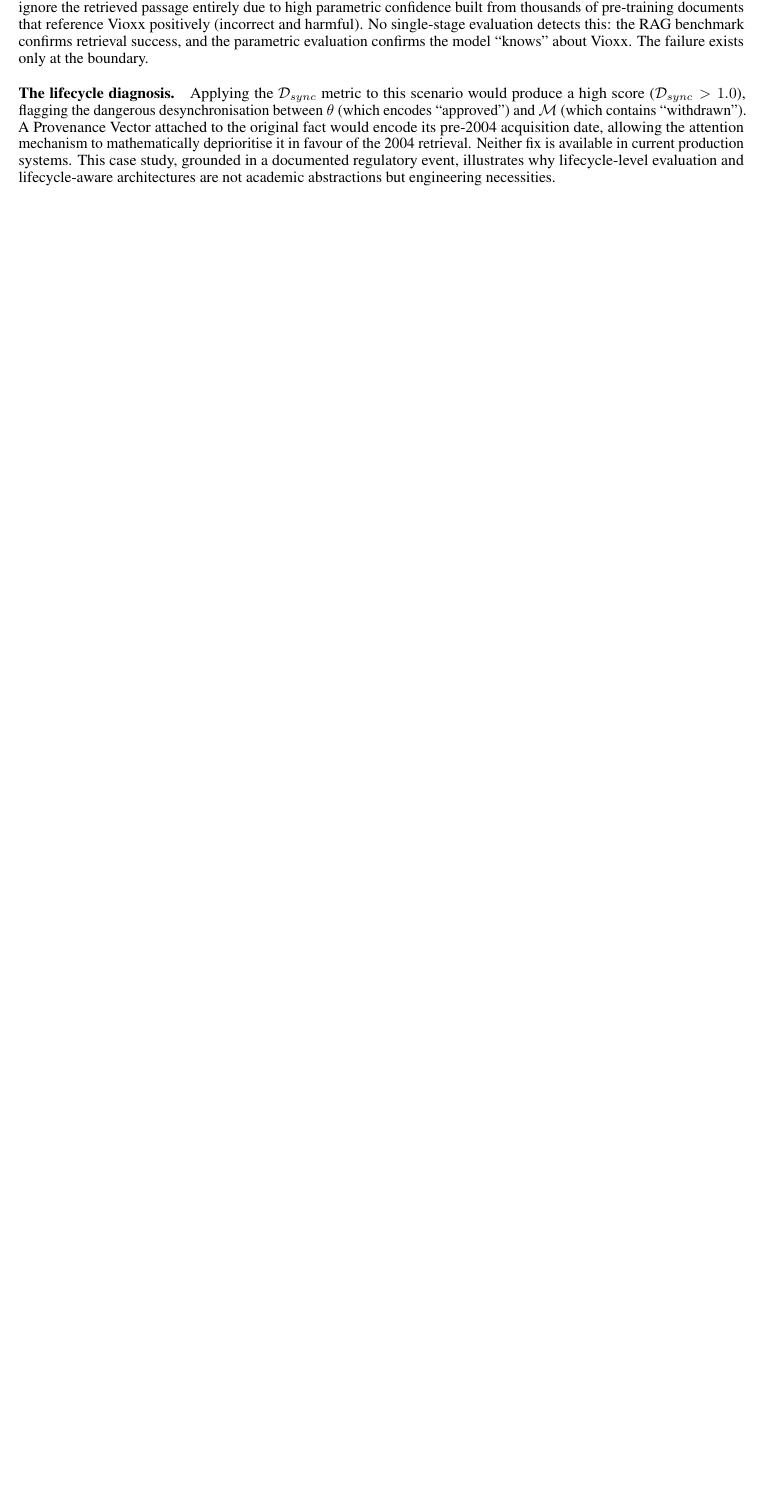
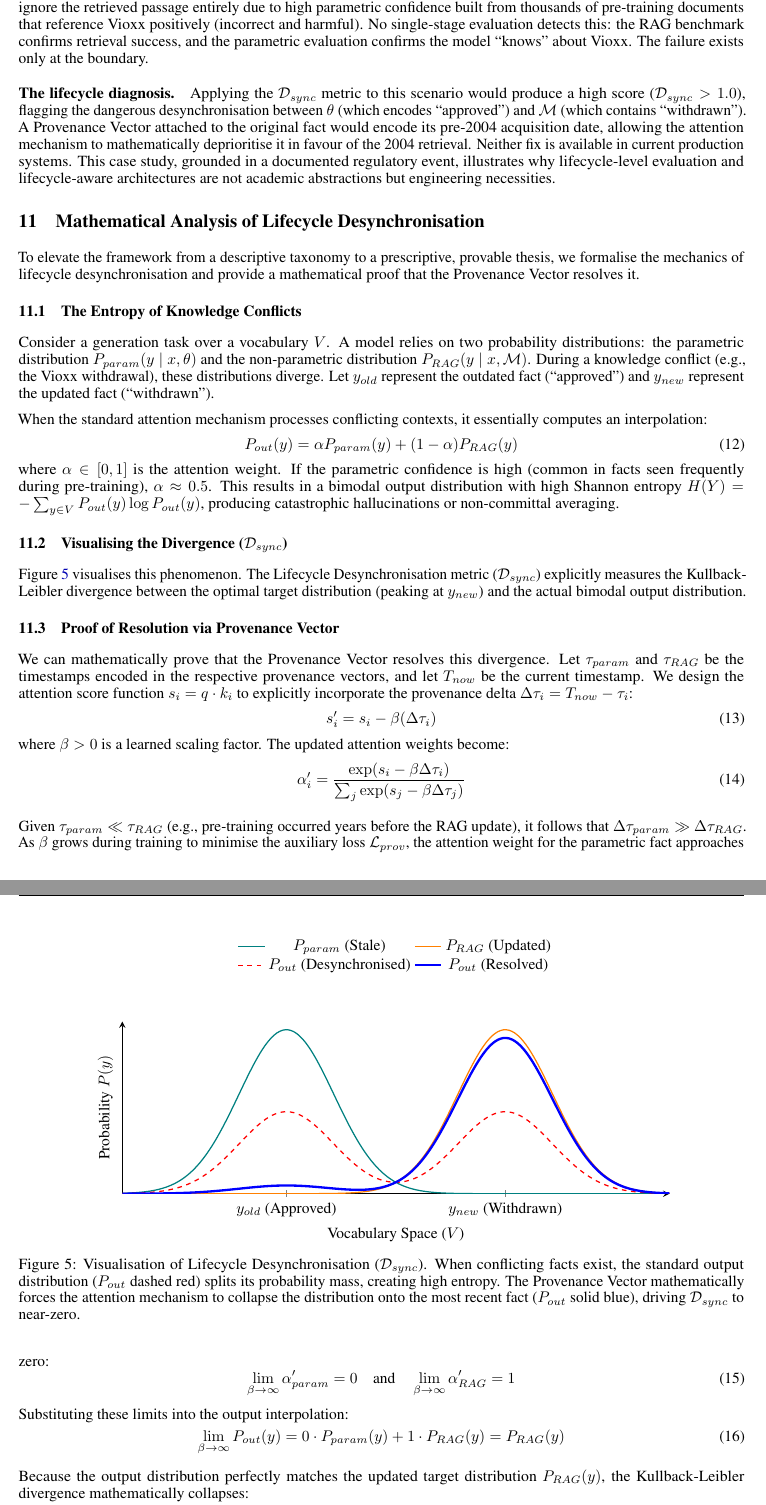
Before and after one commit to Amey-Thakur/LLM-KNOWLEDGE-LIFECYCLE, a LaTeX paper (main.tex): part of page 16 of 21 before the commit and two parts of pages 16 and 17 of 22 after it, the two joined at a grey line, cut so that both start at the same text, the shorter picture padded with empty space. Compiled offline with pdfLaTeX.

Commit message:
Add Section 5: Mathematical Analysis of Lifecycle Desynchronisation (Entropy, PGFPlots Graph, Provenance Proof)

```diff
--- a/main.tex
+++ b/main.tex
@@ -23,6 +23,8 @@
 \usepackage{enumitem}
 \usepackage{caption}
 \usepackage{subcaption}
+\usepackage{pgfplots}
+\pgfplotsset{compat=1.18}
 
 % Custom marks for comparison table
 \newcommand{\fullmark}{\checkmark}
@@ -745,3 +747,87 @@ To demonstrate that lifecycle failures are not hypothetical, we trace a document
 \paragraph{The lifecycle diagnosis.} Applying the $\mathcal{D}_{sync}$ metric to this scenario would produce a high score ($\mathcal{D}_{sync} > 1.0$), flagging the dangerous desynchronisation between $\theta$ (which encodes ``approved'') and $\mathcal{M}$ (which contains ``withdrawn''). A Provenance Vector attached to the original fact would encode its pre-2004 acquisition date, allowing the attention mechanism to mathematically deprioritise it in favour of the 2004 retrieval. Neither fix is available in current production systems. This case study, grounded in a documented regulatory event, illustrates why lifecycle-level evaluation and lifecycle-aware architectures are not academic abstractions but engineering necessities.
 
 % ============================================================
+\section{Mathematical Analysis of Lifecycle Desynchronisation}
+\label{sec:math_analysis}
+% ============================================================
+
+To elevate the framework from a descriptive taxonomy to a prescriptive, provable thesis, we formalise the mechanics of lifecycle desynchronisation and provide a mathematical proof that the Provenance Vector resolves it.
+
+\subsection{The Entropy of Knowledge Conflicts}
+
+Consider a generation task over a vocabulary $V$. A model relies on two probability distributions: the parametric distribution $P_{param}(y \mid x, \theta)$ and the non-parametric distribution $P_{RAG}(y \mid x, \mathcal{M})$. During a knowledge conflict (e.g., the Vioxx withdrawal), these distributions diverge. Let $y_{old}$ represent the outdated fact (``approved'') and $y_{new}$ represent the updated fact (``withdrawn'').
+
+When the standard attention mechanism processes conflicting contexts, it essentially computes an interpolation:
+\begin{equation}
+P_{out}(y) = \alpha P_{param}(y) + (1-\alpha) P_{RAG}(y)
+\end{equation}
+where $\alpha \in [0, 1]$ is the attention weight. If the parametric confidence is high (common in facts seen frequently during pre-training), $\alpha \approx 0.5$. This results in a bimodal output distribution with high Shannon entropy $H(Y) = -\sum_{y \in V} P_{out}(y) \log P_{out}(y)$, producing catastrophic hallucinations or non-committal averaging.
+
+\subsection{Visualising the Divergence ($\mathcal{D}_{sync}$)}
+
+Figure~\ref{fig:dsync_plot} visualises this phenomenon. The Lifecycle Desynchronisation metric ($\mathcal{D}_{sync}$) explicitly measures the Kullback-Leibler divergence between the optimal target distribution (peaking at $y_{new}$) and the actual bimodal output distribution.
+
+\begin{figure}[h]
+\centering
+\begin{tikzpicture}
+\begin{axis}[
+    width=0.85\linewidth,
+    height=5.5cm,
+    enlargelimits=false,
+    ymin=0, ymax=1.05,
+    xmin=0, xmax=10,
+    axis lines=left,
+    xtick={3, 7},
+    xticklabels={$y_{old}$ (Approved), $y_{new}$ (Withdrawn)},
+    ytick=\empty,
+    xlabel={Vocabulary Space ($V$)},
+    ylabel={Probability $P(y)$},
+    legend style={at={(0.5,1.25)}, anchor=south, legend columns=2, draw=none, fill=none},
+    smooth, thick
+]
+
+% Parametric Distribution P_param
+\addplot[color=teal, domain=0:10, samples=100] {exp(-((x-3)^2)/1.5)};
+\addlegendentry{$P_{param}$ (Stale)}
+
+% Non-Parametric Distribution P_RAG
+\addplot[color=orange, domain=0:10, samples=100] {exp(-((x-7)^2)/1.5)};
+\addlegendentry{$P_{RAG}$ (Updated)}
+
+% Output Distribution P_out (Standard Attention)
+\addplot[color=red, dashed, domain=0:10, samples=100] {0.5*exp(-((x-3)^2)/1.5) + 0.5*exp(-((x-7)^2)/1.5)};
+\addlegendentry{$P_{out}$ (Desynchronised)}
+
+% Output Distribution P_out (Provenance Vector)
+\addplot[color=blue, domain=0:10, samples=100, line width=1.5pt] {0.05*exp(-((x-3)^2)/1.5) + 0.95*exp(-((x-7)^2)/1.5)};
+\addlegendentry{$P_{out}$ (Resolved)}
+
+\end{axis}
+\end{tikzpicture}
+\caption{Visualisation of Lifecycle Desynchronisation ($\mathcal{D}_{sync}$). When conflicting facts exist, the standard output distribution ($P_{out}$ dashed red) splits its probability mass, creating high entropy. The Provenance Vector mathematically forces the attention mechanism to collapse the distribution onto the most recent fact ($P_{out}$ solid blue), driving $\mathcal{D}_{sync}$ to near-zero.}
+\label{fig:dsync_plot}
+\end{figure}
+
+\subsection{Proof of Resolution via Provenance Vector}
+
+We can mathematically prove that the Provenance Vector resolves this divergence. Let $\tau_{param}$ and $\tau_{RAG}$ be the timestamps encoded in the respective provenance vectors, and let $T_{now}$ be the current timestamp. We design the attention score function $s_i = q \cdot k_i$ to explicitly incorporate the provenance delta $\Delta \tau_i = T_{now} - \tau_i$:
+\begin{equation}
+s_i' = s_i - \beta (\Delta \tau_i)
+\end{equation}
+where $\beta > 0$ is a learned scaling factor. The updated attention weights become:
+\begin{equation}
+\alpha_i' = \frac{\exp(s_i - \beta \Delta \tau_i)}{\sum_{j} \exp(s_j - \beta \Delta \tau_j)}
+\end{equation}
+
+Given $\tau_{param} \ll \tau_{RAG}$ (e.g., pre-training occurred years before the RAG update), it follows that $\Delta \tau_{param} \gg \Delta \tau_{RAG}$. As $\beta$ grows during training to minimise the auxiliary loss $\mathcal{L}_{prov}$, the attention weight for the parametric fact approaches zero:
+\begin{equation}
+\lim_{\beta \to \infty} \alpha_{param}' = 0 \quad \text{and} \quad \lim_{\beta \to \infty} \alpha_{RAG}' = 1
+\end{equation}
+
+Substituting these limits into the output interpolation:
+\begin{equation}
+\lim_{\beta \to \infty} P_{out}(y) = 0 \cdot P_{param}(y) + 1 \cdot P_{RAG}(y) = P_{RAG}(y)
+\end{equation}
+
+Because the output distribution perfectly matches the updated target distribution $P_{RAG}(y)$, the Kullback-Leibler divergence mathematically collapses:
+\begin{equation}
```
Also changed, not shown: main.tex (6 more changed lines).
